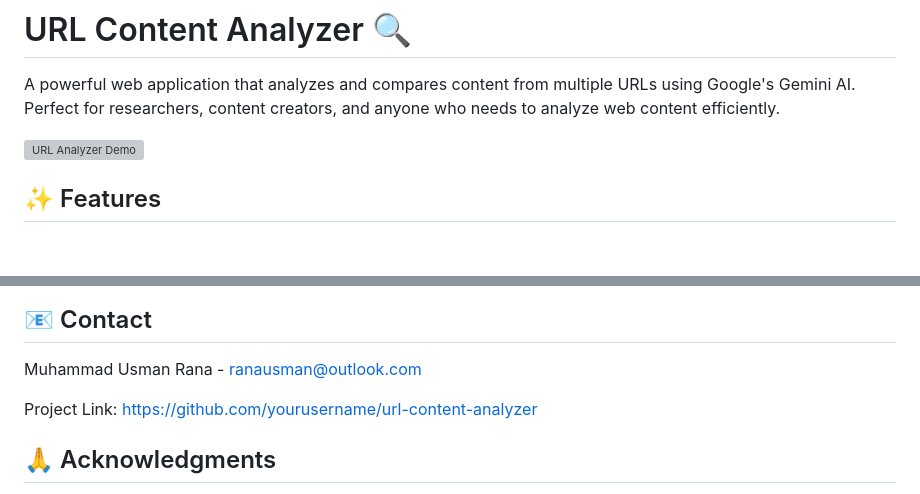
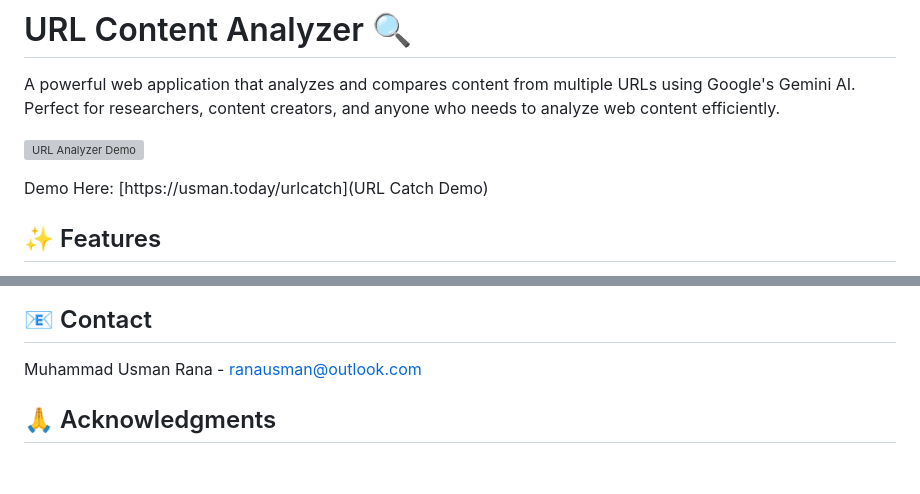
Before and after one commit to ranausmans/URLcatch, a Markdown page: README.md, 2 parts joined by grey strips. GitHub-like rendering; blank space fills up the shorter version; grey boxes are pictures that could not be loaded.

```diff
--- a/README.md
+++ b/README.md
@@ -3,6 +3,8 @@
 A powerful web application that analyzes and compares content from multiple URLs using Google's Gemini AI. Perfect for researchers, content creators, and anyone who needs to analyze web content efficiently.
 
 ![URL Analyzer Demo](demo.gif)
+
+Demo Here: [https://usman.today/urlcatch](URL Catch Demo)
 
 ## ✨ Features
 
@@ -96,8 +98,6 @@ This project is licensed under the MIT License - see the [LICENSE](LICENSE) file
 
 Muhammad Usman Rana - [ranausman@outlook.com](mailto:ranausman@outlook.com)
 
-Project Link: [https://github.com/yourusername/url-content-analyzer](https://github.com/yourusername/url-content-analyzer)
-
 ## 🙏 Acknowledgments
 
 - Google Gemini AI for the powerful analysis capabilities
```
